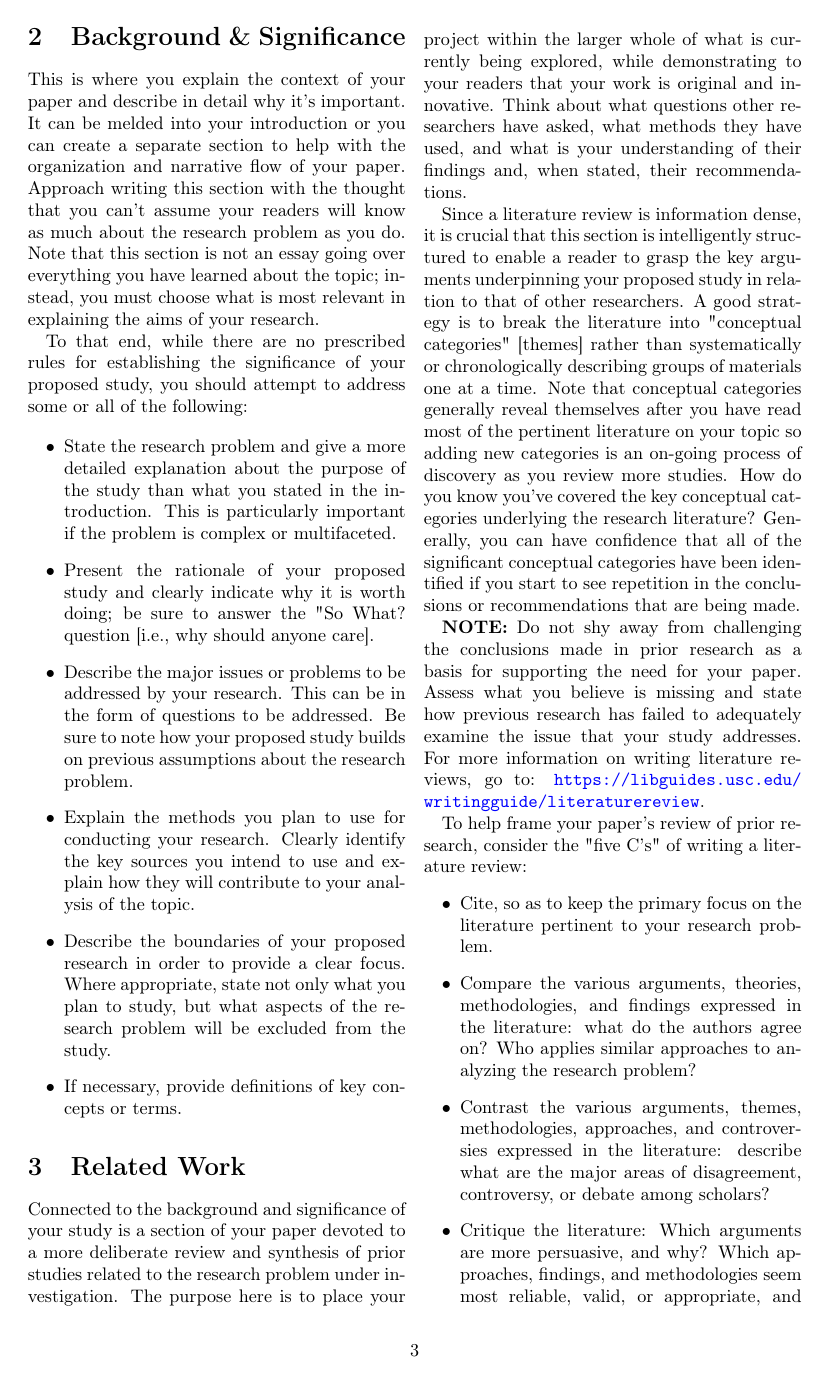
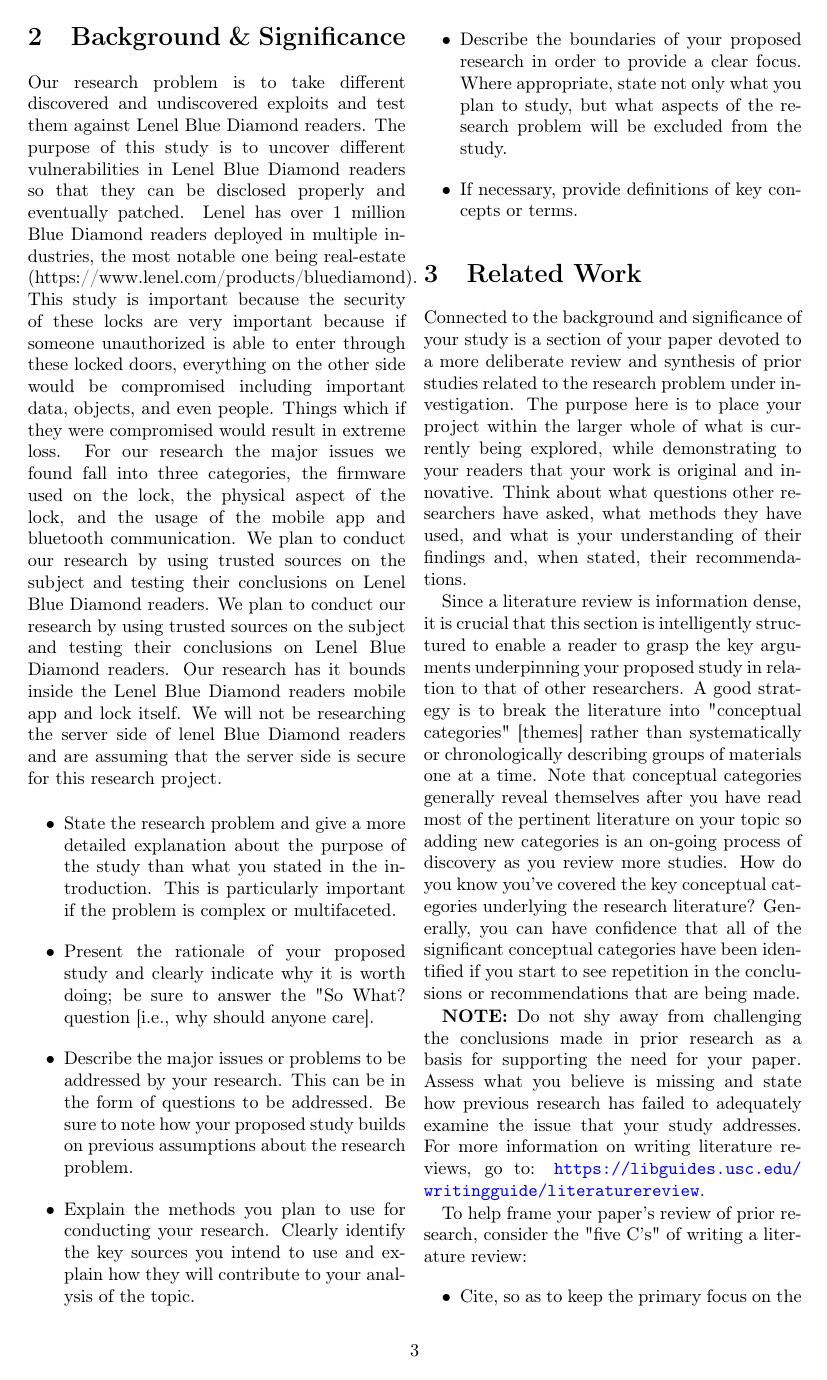
Before and after one commit to DataFrogman/CSEC-472-Project, a LaTeX paper (paper/wireframe/wireframe.tex): page 3 of 6. Compiled offline with pdfLaTeX.

Commit message:
Background and Significance

```diff
--- a/paper/wireframe/wireframe.tex
+++ b/paper/wireframe/wireframe.tex
@@ -72,9 +72,8 @@
 \end{enumerate}
 
 \section{Background \& Significance}
-This is where you explain the context of your paper and describe in detail why it's important. It can be melded into your introduction or you can create a separate section to help with the organization and narrative flow of your paper. Approach writing this section with the thought that you can’t assume your readers will know as much about the research problem as you do. Note that this section is not an essay going over everything you have learned about the topic; instead, you must choose what is most relevant in explaining the aims of your research.
+Our research problem is to take different discovered and undiscovered exploits and test them against Lenel Blue Diamond readers. The purpose of this study is to uncover different vulnerabilities in Lenel Blue Diamond readers so that they can be disclosed properly and eventually patched. Lenel has over 1 million Blue Diamond readers deployed in multiple industries, the most notable one being real-estate (https://www.lenel.com/products/bluediamond). This study is important because the security of these locks are very important because if someone unauthorized is able to enter through these locked doors, everything on the other side would be compromised including important data, objects, and even people. Things which if they were compromised would result in extreme loss. For our research the major issues we found fall into three categories, the firmware used on the lock, the physical aspect of the lock, and the usage of the mobile app and bluetooth communication. We plan to conduct our research by using trusted sources on the subject and testing their conclusions on Lenel Blue Diamond readers. We plan to conduct our research by using trusted sources on the subject and testing their conclusions on Lenel Blue Diamond readers. Our research has it bounds inside the Lenel Blue Diamond readers mobile app and lock itself. We will not be researching the server side of lenel Blue Diamond readers and are assuming that the server side is secure for this research project.
 
-To that end, while there are no prescribed rules for establishing the significance of your proposed study, you should attempt to address some or all of the following:
 
 \begin{itemize}
    \item State the research problem and give a more detailed explanation about the purpose of the study than what you stated in the introduction. This is particularly important if the problem is complex or multifaceted.
```
